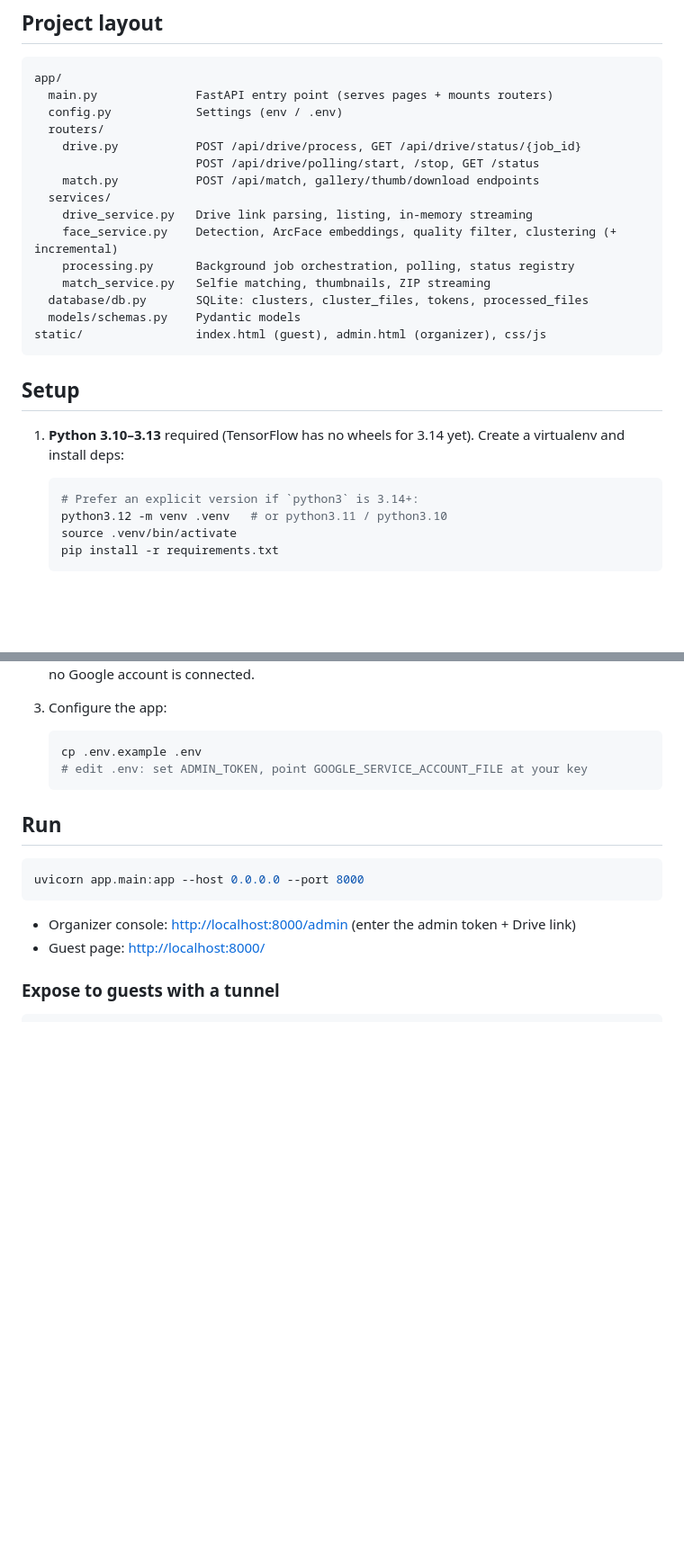
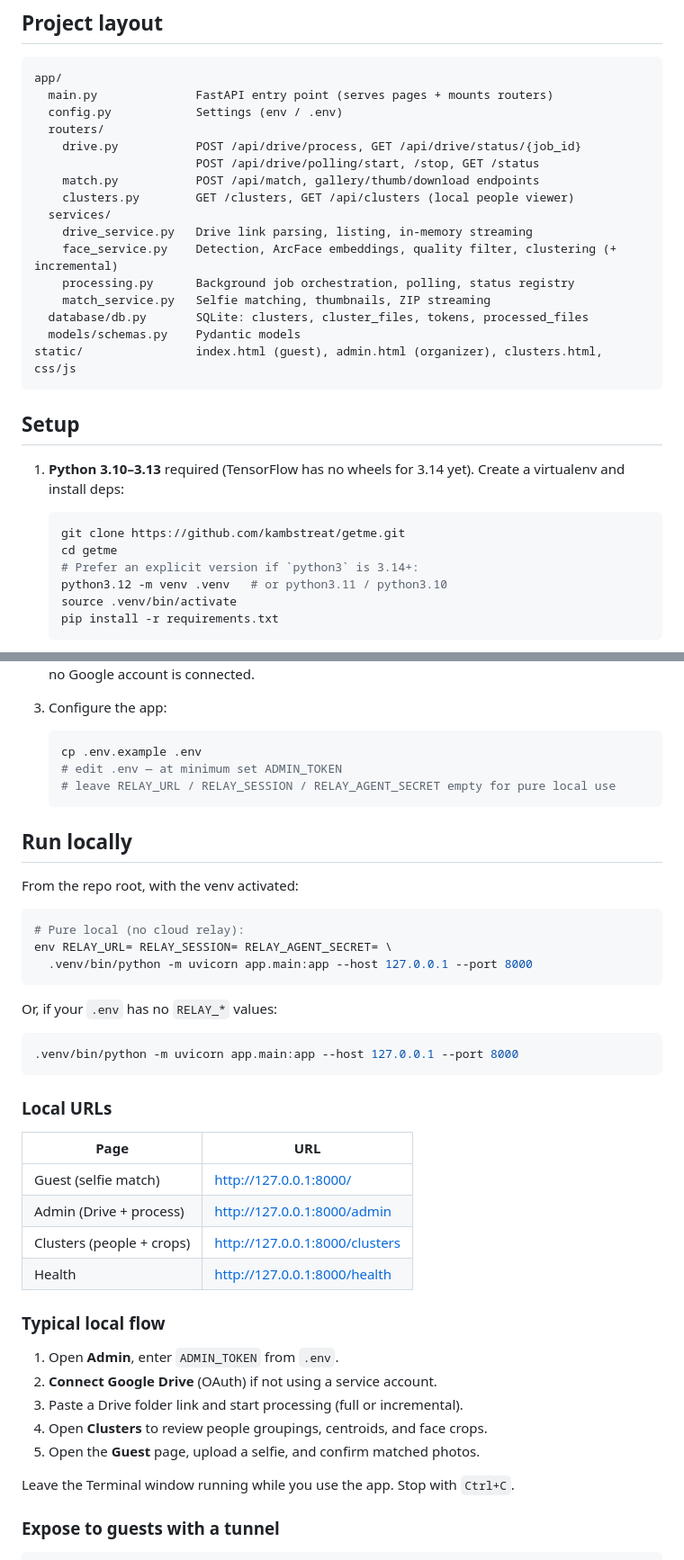
Before and after one commit to kambstreat/getme, a Markdown page: README.md, 2 parts joined by grey strips. Shown at 90% size. Rendered like a GitHub page; blank space fills up the shorter version.

Commit message:
Document how to run GetME locally in the README.
Clarify clone, venv, empty RELAY_* for local mode, and the admin / guest / clusters URLs plus a short end-to-end flow.

````diff
--- a/README.md
+++ b/README.md
@@ -88,6 +88,7 @@ app/
     drive.py           POST /api/drive/process, GET /api/drive/status/{job_id}
                        POST /api/drive/polling/start, /stop, GET /status
     match.py           POST /api/match, gallery/thumb/download endpoints
+    clusters.py        GET /clusters, GET /api/clusters (local people viewer)
   services/
     drive_service.py   Drive link parsing, listing, in-memory streaming
     face_service.py    Detection, ArcFace embeddings, quality filter, clustering (+ incremental)
@@ -95,7 +96,7 @@ app/
     match_service.py   Selfie matching, thumbnails, ZIP streaming
   database/db.py       SQLite: clusters, cluster_files, tokens, processed_files
   models/schemas.py    Pydantic models
-static/                index.html (guest), admin.html (organizer), css/js
+static/                index.html (guest), admin.html (organizer), clusters.html, css/js
 ```
 
 ## Setup
@@ -103,6 +104,8 @@ static/                index.html (guest), admin.html (organizer), css/js
 1. **Python 3.10–3.13** required (TensorFlow has no wheels for 3.14 yet). Create a virtualenv and install deps:
 
    ```bash
+   git clone https://github.com/kambstreat/getme.git
+   cd getme
    # Prefer an explicit version if `python3` is 3.14+:
    python3.12 -m venv .venv   # or python3.11 / python3.10
    source .venv/bin/activate
@@ -148,17 +151,44 @@ static/                index.html (guest), admin.html (organizer), css/js
 
    ```bash
    cp .env.example .env
-   # edit .env: set ADMIN_TOKEN, point GOOGLE_SERVICE_ACCOUNT_FILE at your key
+   # edit .env — at minimum set ADMIN_TOKEN
+   # leave RELAY_URL / RELAY_SESSION / RELAY_AGENT_SECRET empty for pure local use
    ```
 
-## Run
+## Run locally
+
+From the repo root, with the venv activated:
 
 ```bash
-uvicorn app.main:app --host 0.0.0.0 --port 8000
+# Pure local (no cloud relay):
+env RELAY_URL= RELAY_SESSION= RELAY_AGENT_SECRET= \
+  .venv/bin/python -m uvicorn app.main:app --host 127.0.0.1 --port 8000
 ```
 
-- Organizer console: <http://localhost:8000/admin> (enter the admin token + Drive link)
-- Guest page: <http://localhost:8000/>
+Or, if your `.env` has no `RELAY_*` values:
+
+```bash
+.venv/bin/python -m uvicorn app.main:app --host 127.0.0.1 --port 8000
+```
+
+### Local URLs
+
+| Page | URL |
+|------|-----|
+| Guest (selfie match) | http://127.0.0.1:8000/ |
+| Admin (Drive + process) | http://127.0.0.1:8000/admin |
+| Clusters (people + crops) | http://127.0.0.1:8000/clusters |
+| Health | http://127.0.0.1:8000/health |
+
+### Typical local flow
+
+1. Open **Admin**, enter `ADMIN_TOKEN` from `.env`.
+2. **Connect Google Drive** (OAuth) if not using a service account.
+3. Paste a Drive folder link and start processing (full or incremental).
+4. Open **Clusters** to review people groupings, centroids, and face crops.
+5. Open the **Guest** page, upload a selfie, and confirm matched photos.
+
+Leave the Terminal window running while you use the app. Stop with `Ctrl+C`.
 
 ### Expose to guests with a tunnel
 
````
Also changed, not shown: other parts of README.md (+3 -3 lines).
